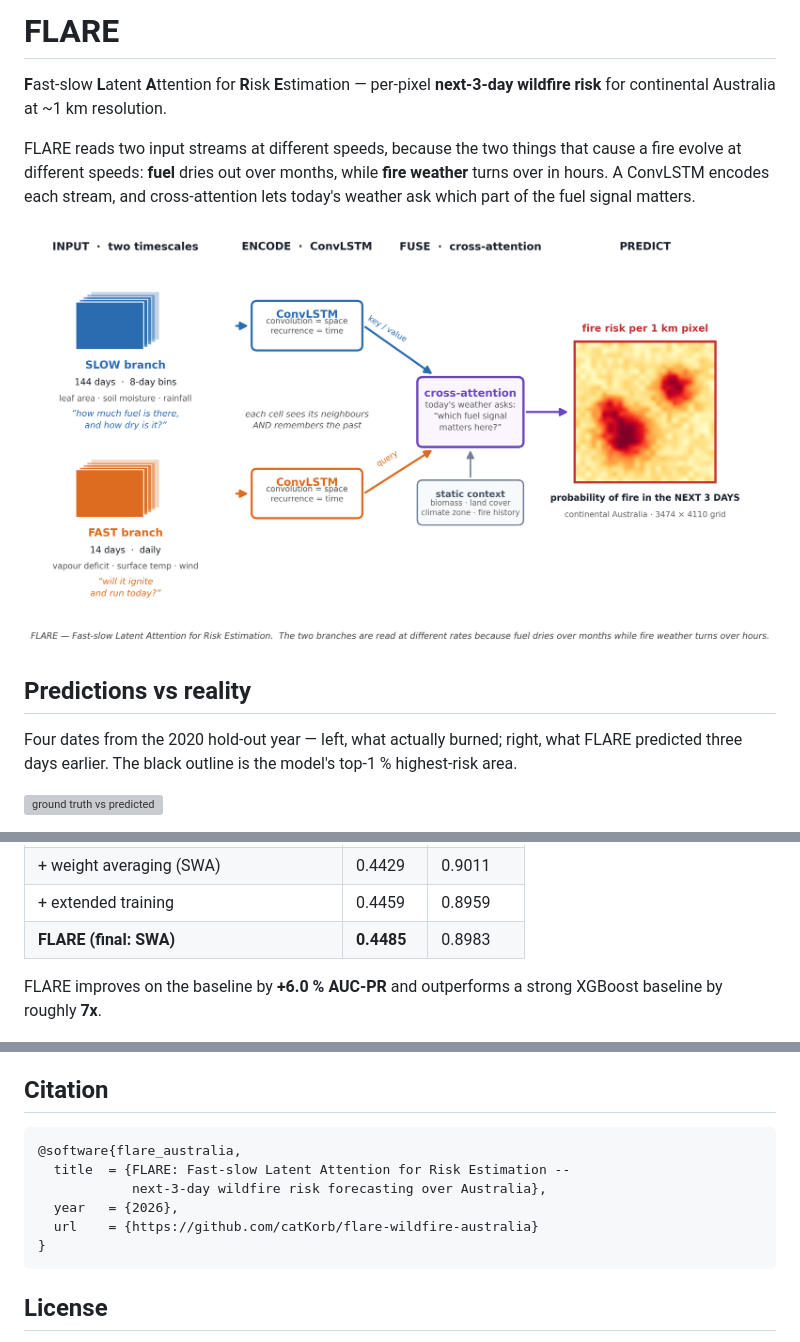
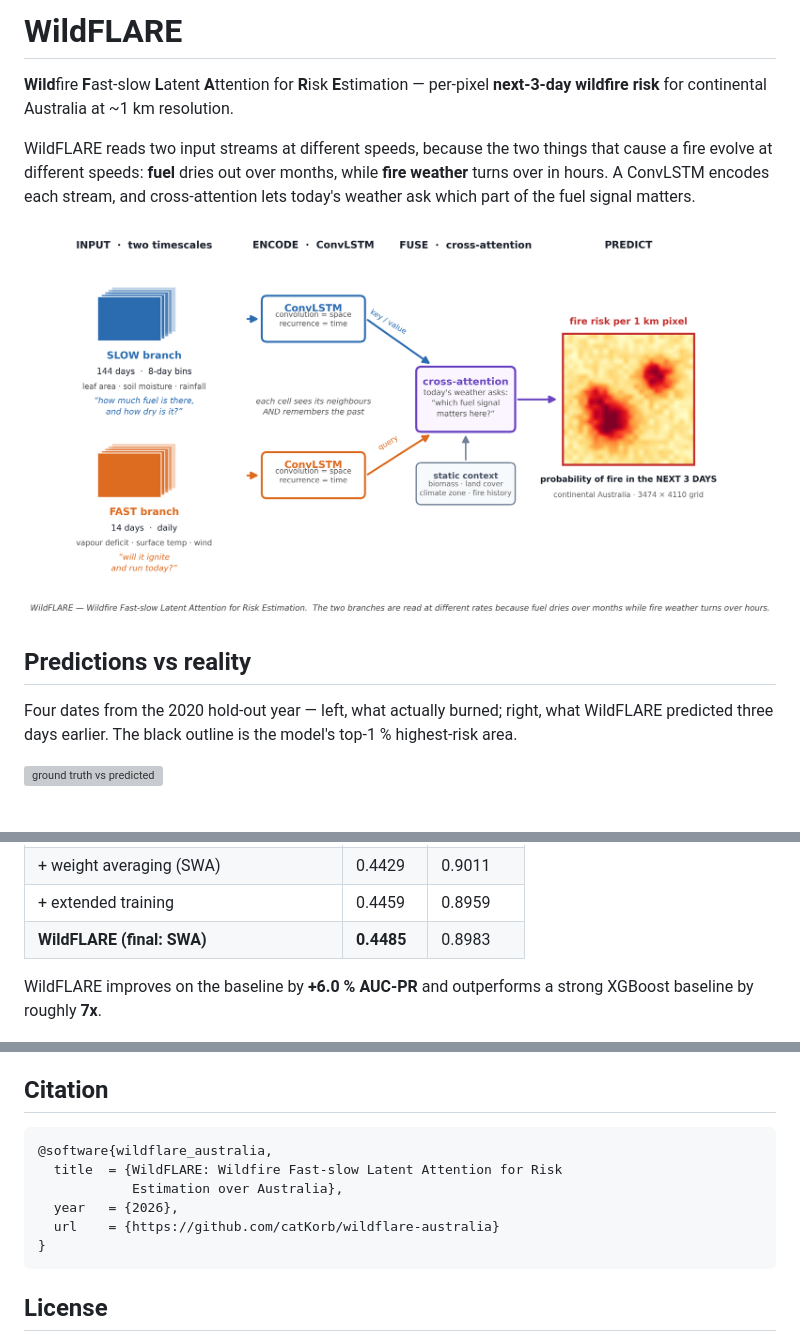
Before and after one commit to kmueller00/smolder-wildfire-australia, a Markdown page: README.md, 3 parts joined by grey strips. Drawn GitHub-style; pictures changed too: figures/fig_flare_architecture.png (deleted), figures/fig_wildflare_architecture.png (added); grey boxes are pictures that could not be loaded.

````diff
--- a/README.md
+++ b/README.md
@@ -1,19 +1,20 @@
-# FLARE
+# WildFLARE
 
-**F**ast-slow **L**atent **A**ttention for **R**isk **E**stimation — per-pixel
-**next-3-day wildfire risk** for continental Australia at ~1 km resolution.
+**Wild**fire **F**ast-slow **L**atent **A**ttention for **R**isk **E**stimation —
+per-pixel **next-3-day wildfire risk** for continental Australia at ~1 km
+resolution.
 
-FLARE reads two input streams at different speeds, because the two things that
+WildFLARE reads two input streams at different speeds, because the two things that
 cause a fire evolve at different speeds: **fuel** dries out over months, while
 **fire weather** turns over in hours. A ConvLSTM encodes each stream, and
 cross-attention lets today's weather ask which part of the fuel signal matters.
 
-![architecture](figures/fig_flare_architecture.png)
+![architecture](figures/fig_wildflare_architecture.png)
 
 ## Predictions vs reality
 
 Four dates from the 2020 hold-out year — left, what actually burned; right,
-what FLARE predicted three days earlier. The black outline is the model's
+what WildFLARE predicted three days earlier. The black outline is the model's
 top-1 % highest-risk area.
 
 ![ground truth vs predicted](figures/fig_gt_vs_pred_2020.png)
@@ -44,9 +45,9 @@ headline a "new-fire lift" figure*.
 | + new-fire sampling + fire-history dropout | 0.4368 | 0.8955 |
 | + weight averaging (SWA) | 0.4429 | 0.9011 |
 | + extended training | 0.4459 | 0.8959 |
-| **FLARE (final: SWA)** | **0.4485** | 0.8983 |
+| **WildFLARE (final: SWA)** | **0.4485** | 0.8983 |
 
-FLARE improves on the baseline by **+6.0 % AUC-PR** and outperforms a strong
+WildFLARE improves on the baseline by **+6.0 % AUC-PR** and outperforms a strong
 XGBoost baseline by roughly **7x**.
 
 ![progression](figures/fig_model_progression.png)
@@ -273,11 +274,11 @@ the land mask before any distance transform or metric computation.
 ## Citation
 
 ```bibtex
-@software{flare_australia,
-  title  = {FLARE: Fast-slow Latent Attention for Risk Estimation --
-            next-3-day wildfire risk forecasting over Australia},
+@software{wildflare_australia,
+  title  = {WildFLARE: Wildfire Fast-slow Latent Attention for Risk
+            Estimation over Australia},
   year   = {2026},
-  url    = {https://github.com/catKorb/flare-wildfire-australia}
+  url    = {https://github.com/catKorb/wildflare-australia}
 }
 ```
 
````
Also changed, not shown: other parts of README.md (+2 -2 lines), 4 other files.
